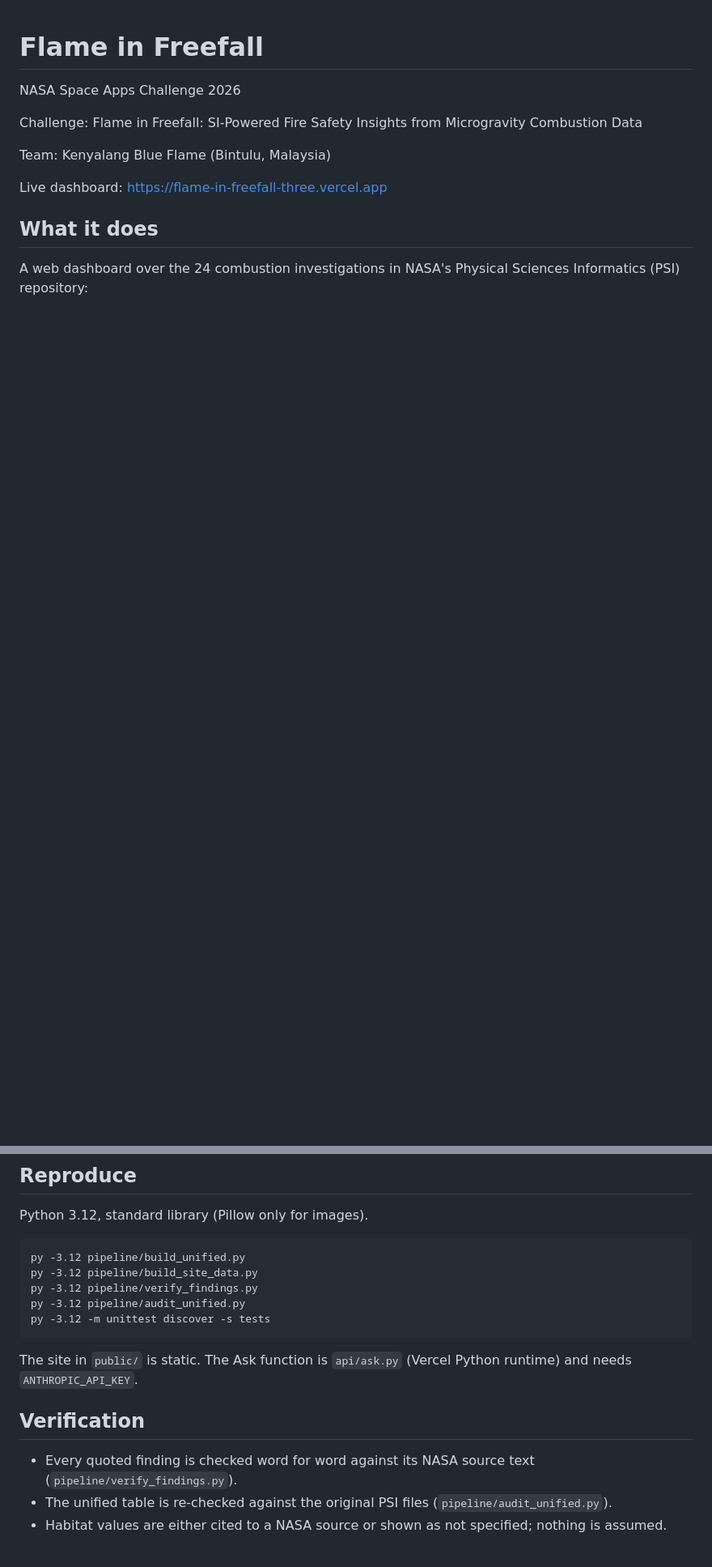
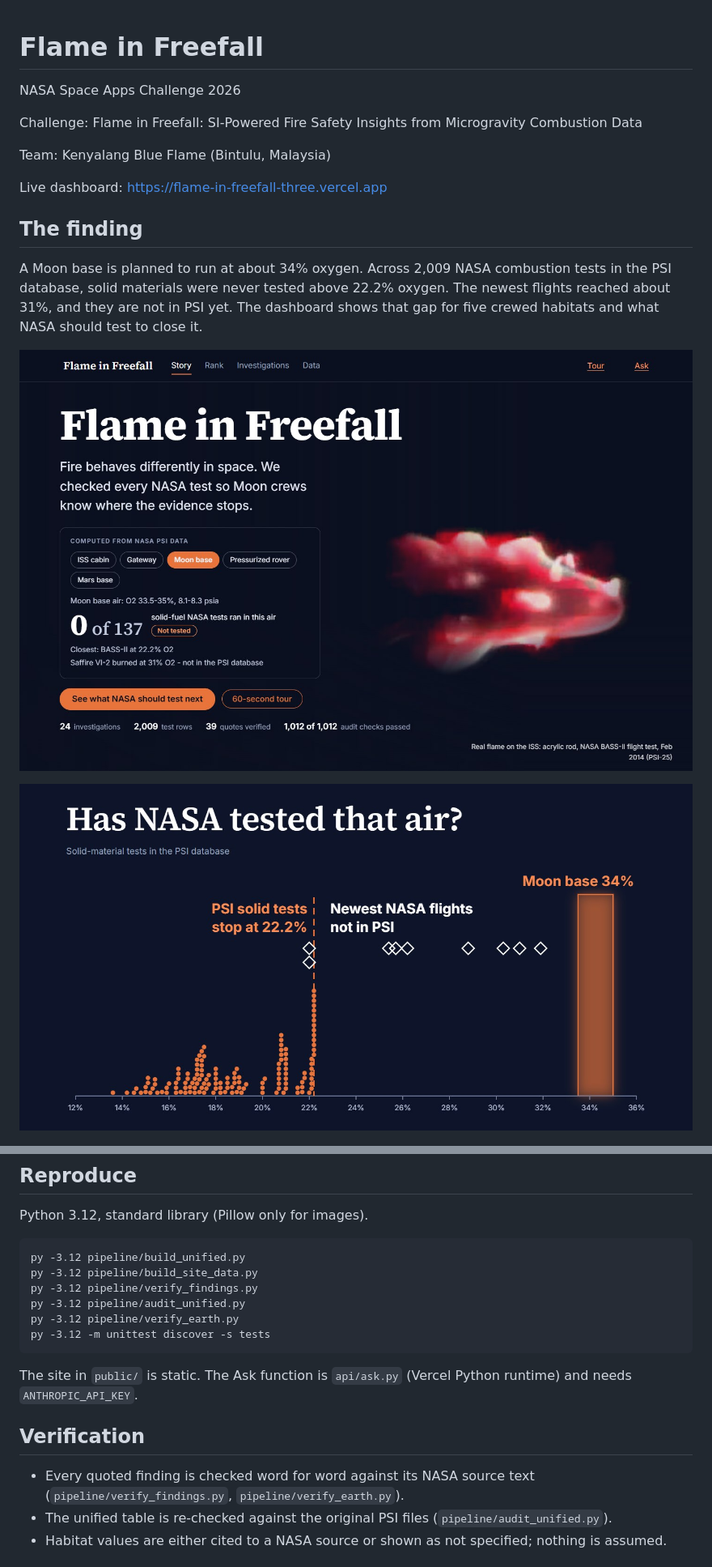
Before and after one commit to igeorgegabriel/Nasa_Space_Challenge, a Markdown page: README.md, 2 parts joined by grey strips. Shown at 81% size. Rendered like a GitHub page; pictures changed too: docs/img/hero.jpg (added), docs/img/oxygen_gap.jpg (added); blank space fills up the shorter version.

Commit message:
README: lead with the finding, add screenshots, flow diagram and objective map

````diff
--- a/README.md
+++ b/README.md
@@ -8,9 +8,11 @@ Team: Kenyalang Blue Flame (Bintulu, Malaysia)
 
 Live dashboard: https://flame-in-freefall-three.vercel.app
 
+## The finding
 
+A Moon base is planned to run at about 34% oxygen. Across 2,009 NASA combustion tests in the PSI database, solid materials were never tested above 22.2% oxygen. The newest flights reached about 31%, and they are not in PSI yet. The dashboard shows that gap for five crewed habitats and what NASA should test to close it.
 
-## What it does
+![Home screen: verdict computed from NASA PSI data](docs/img/hero.jpg)
 
-A web dashboard over the 24 combustion investigations in NASA's Physical Sciences Informatics (PSI) repository:
+![Solid-material tests in PSI stop at 22.2% oxygen; the Moon base is at 34%](docs/img/oxygen_gap.jpg)
 
@@ -37,6 +59,7 @@ py -3.12 pipeline/build_unified.py
 py -3.12 pipeline/build_site_data.py
 py -3.12 pipeline/verify_findings.py
 py -3.12 pipeline/audit_unified.py
+py -3.12 pipeline/verify_earth.py
 py -3.12 -m unittest discover -s tests
 ```
 
@@ -44,7 +67,7 @@ The site in `public/` is static. The Ask function is `api/ask.py` (Vercel Python
 
 ## Verification
 
-- Every quoted finding is checked word for word against its NASA source text (`pipeline/verify_findings.py`).
+- Every quoted finding is checked word for word against its NASA source text (`pipeline/verify_findings.py`, `pipeline/verify_earth.py`).
 - The unified table is re-checked against the original PSI files (`pipeline/audit_unified.py`).
 - Habitat values are either cited to a NASA source or shown as not specified; nothing is assumed.
 
````
Also changed, not shown: other parts of README.md (+25 -5 lines).
